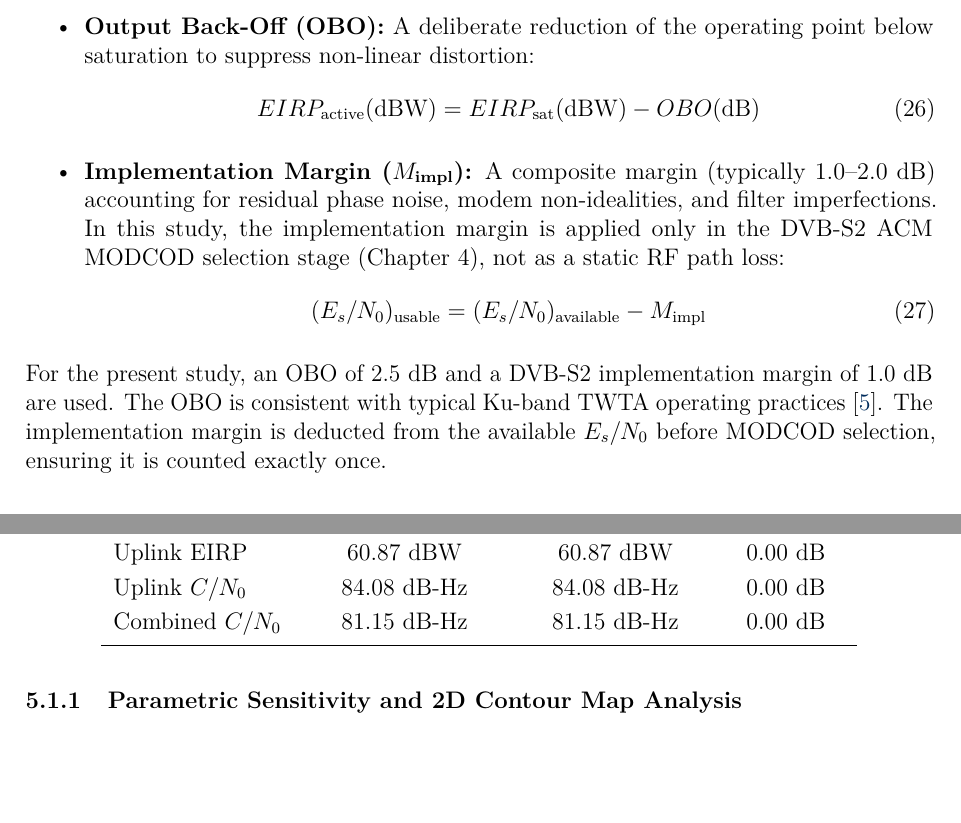
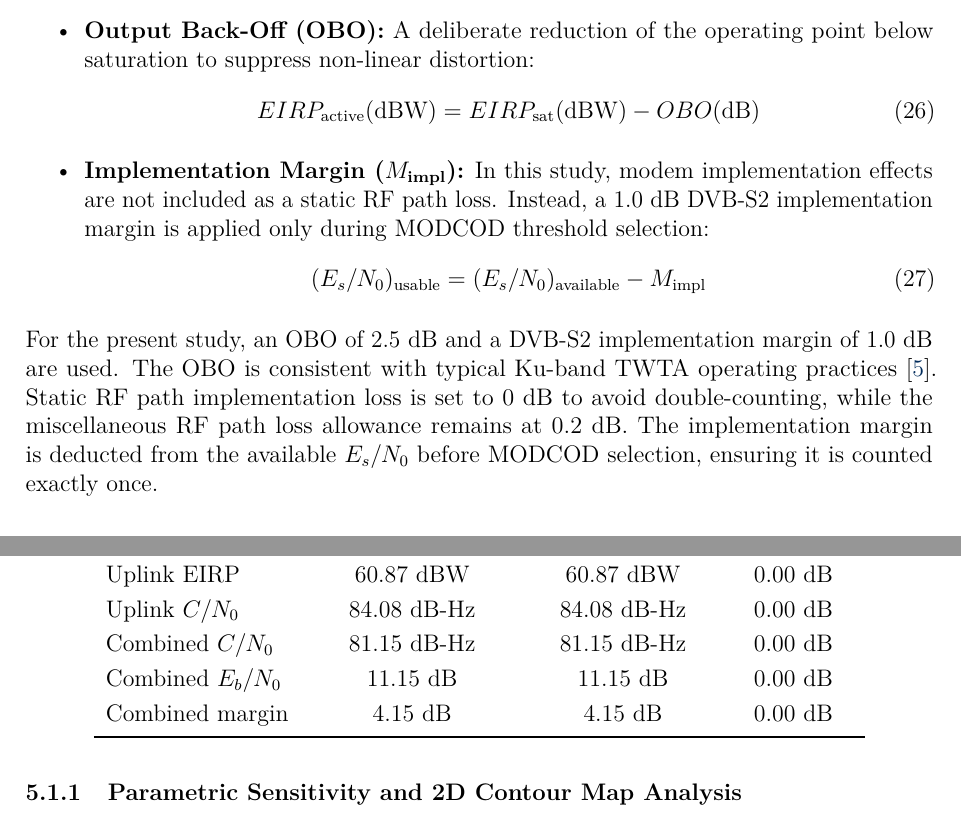
Before and after one commit to ayberkdt/link_budget_analysis, a LaTeX document (LaTeX Rapor/main.tex, which reads LaTeX Rapor/chapters/03_advanced_models.tex, LaTeX Rapor/chapters/05_numerical_results.tex): two parts of pages 14 and 25 of 41, joined at a grey line, cut so that both start at the same text, the shorter picture padded with empty space. Compiled offline with pdfLaTeX.

Commit message:
style: report micro-polishing pass for consistency, readability, and academic presentation

```diff
--- a/LaTeX Rapor/chapters/03_advanced_models.tex
+++ b/LaTeX Rapor/chapters/03_advanced_models.tex
@@ -28,12 +28,12 @@ In practice, the satellite transponder is not an ideal linear amplifier. The TWT
     \begin{equation}
         EIRP_{\text{active}}(\text{dBW}) = EIRP_{\text{sat}}(\text{dBW}) - OBO(\text{dB})
     \end{equation}
-    \item \textbf{Implementation Margin ($M_{\text{impl}}$):} A composite margin (typically 1.0--2.0~\text{dB}) accounting for residual phase noise, modem non-idealities, and filter imperfections. In this study, the implementation margin is applied only in the DVB-S2 ACM MODCOD selection stage (Chapter~4), not as a static RF path loss:
+    \item \textbf{Implementation Margin ($M_{\text{impl}}$):} In this study, modem implementation effects are not included as a static RF path loss. Instead, a 1.0~\text{dB} DVB-S2 implementation margin is applied only during MODCOD threshold selection:
     \begin{equation}
         (E_s/N_0)_{\text{usable}} = (E_s/N_0)_{\text{available}} - M_{\text{impl}}
     \end{equation}
 \end{itemize}
-For the present study, an OBO of 2.5~\text{dB} and a DVB-S2 implementation margin of 1.0~\text{dB} are used. The OBO is consistent with typical Ku-band TWTA operating practices \cite{pratt}. The implementation margin is deducted from the available $E_s/N_0$ before MODCOD selection, ensuring it is counted exactly once.
+For the present study, an OBO of 2.5~\text{dB} and a DVB-S2 implementation margin of 1.0~\text{dB} are used. The OBO is consistent with typical Ku-band TWTA operating practices \cite{pratt}. Static RF path implementation loss is set to 0~dB to avoid double-counting, while the miscellaneous RF path loss allowance remains at 0.2~dB. The implementation margin is deducted from the available $E_s/N_0$ before MODCOD selection, ensuring it is counted exactly once.
 
 \subsection{Digital Baseband Performance Metrics}
 The satellite link must meet a strict Quality of Service, typically $\text{BER} \le 10^{-7}$ for IP data. For coherent QPSK over AWGN, the uncoded bit error rate is:
--- a/LaTeX Rapor/chapters/05_numerical_results.tex
+++ b/LaTeX Rapor/chapters/05_numerical_results.tex
@@ -110,6 +110,8 @@ To explicitly verify the software's accuracy, Table~\ref{tab:pratt_comparison} c
         Uplink EIRP & $60.87$ dBW & $60.87$ dBW & $0.00$ dB \\
         Uplink $C/N_0$ & $84.08$ dB-Hz & $84.08$ dB-Hz & $0.00$ dB \\
         Combined $C/N_0$ & $81.15$ dB-Hz & $81.15$ dB-Hz & $0.00$ dB \\
+        Combined $E_b/N_0$ & $11.15$ dB & $11.15$ dB & $0.00$ dB \\
+        Combined margin & $4.15$ dB & $4.15$ dB & $0.00$ dB \\
         \bottomrule
     \end{tabular}
 \end{table}
```
Also changed, not shown: LaTeX Rapor/chapters/01_introduction.tex (+1 -1 lines), LaTeX Rapor/chapters/04_propagation_and_acm.tex (+1 -1 lines), LaTeX Rapor/chapters/03_advanced_models.tex (2 more changed lines), LaTeX Rapor/chapters/05_numerical_results.tex (2 more changed lines).
